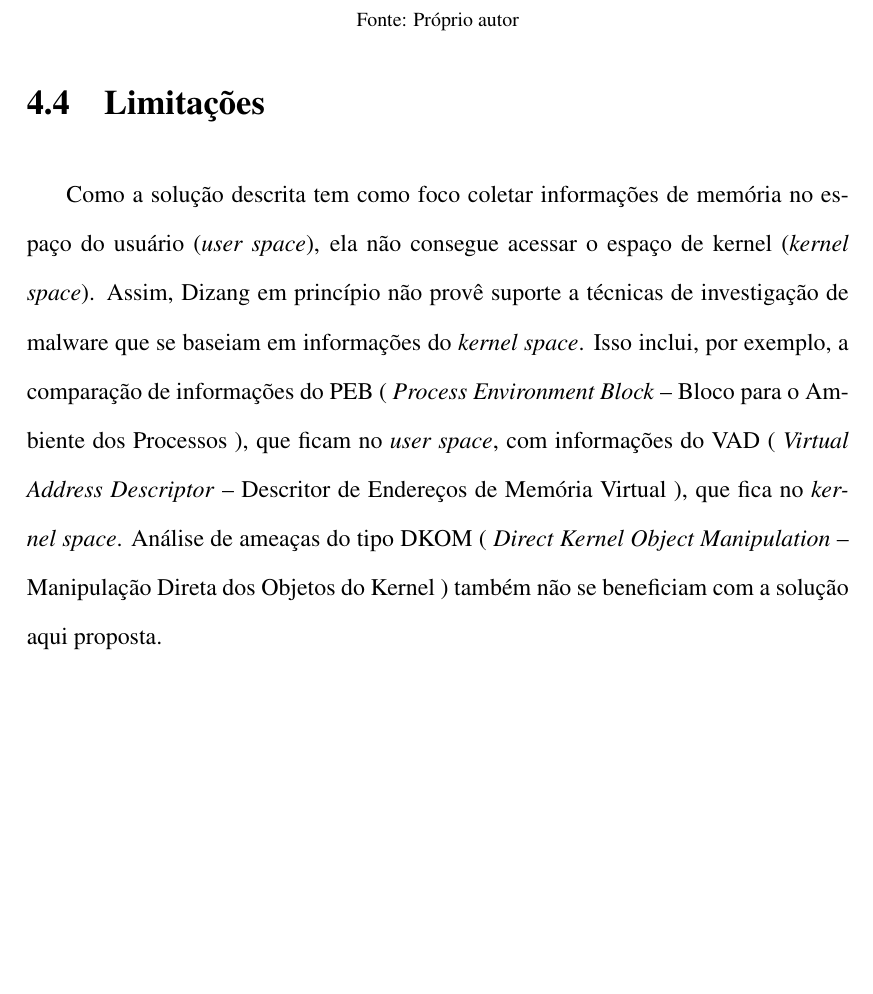
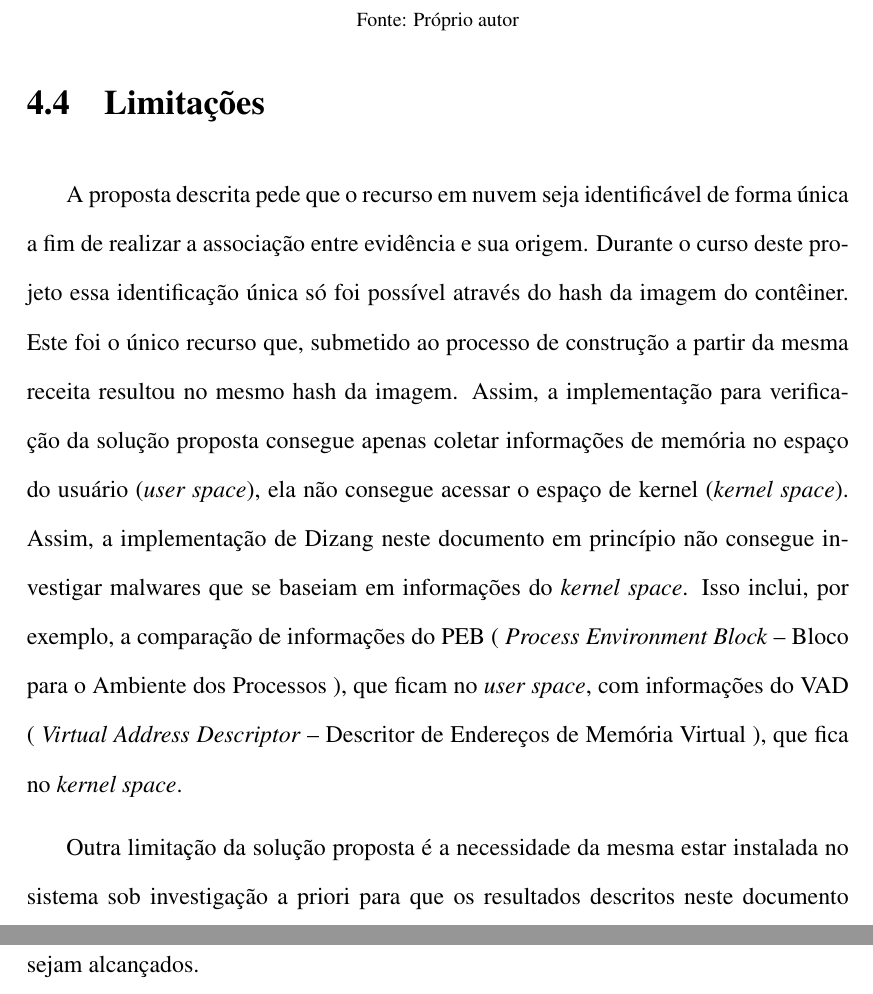
Before and after one commit to hamilton2br/mestrato-quali, a LaTeX thesis (msc-thesis.tex, which reads chapters/Proposta.tex): part of page 43 of 49 before the commit and two parts of pages 43 and 44 of 50 after it, the two joined at a grey line, cut so that both start at the same text, the shorter picture padded with empty space. Compiled offline with pdfLaTeX; a LaTeX package or settings file that is missing is left out.

Commit message:
reescrita das limitacoes adicionando necessidade de a priori e identificacao da fonte

```diff
--- a/chapters/Proposta.tex
+++ b/chapters/Proposta.tex
@@ -307,15 +307,21 @@ Fonte: Próprio autor
 \section{Limitações}
 \label{sec:proposta-limit}
 
-Como a solução descrita tem como foco coletar informações de memória no espaço do usuário (\textit{user space}), ela não consegue acessar o espaço de kernel (\textit{kernel space}).
+A proposta descrita pede que o recurso em nuvem seja identificável de forma única a fim de realizar a associação entre evidência e sua origem.
 %
-Assim, \fancyname em princípio não provê suporte a técnicas de investigação de malware que se baseiam em informações do \textit{kernel space}.
+Durante o curso deste projeto essa identificação única só foi possível através do hash da imagem do contêiner. Este foi o único recurso que, submetido ao processo de construção a partir da mesma receita resultou no mesmo hash da imagem.
+%
+Assim, a implementação para verificação da solução proposta consegue apenas coletar informações de memória no espaço do usuário (\textit{user space}), ela não consegue acessar o espaço de kernel (\textit{kernel space}).
+%
+Assim, a implementação de \fancyname neste documento em princípio não consegue investigar malwares que se baseiam em informações do \textit{kernel space}.
 %
 Isso inclui, por exemplo, a comparação de informações do PEB ( \textit{Process Environment Block} -- Bloco para o Ambiente dos Processos ), que ficam no \textit{user space}, com informações do VAD ( \textit{Virtual Address Descriptor} -- Descritor de Endereços de Memória Virtual ), que fica no \textit{kernel space}.
 %
-Análise de ameaças do tipo DKOM ( \textit{Direct Kernel Object Manipulation} -- Manipulação Direta dos Objetos do Kernel ) também não se beneficiam com a solução aqui proposta.
+%Análise de ameaças do tipo DKOM ( \textit{Direct Kernel Object Manipulation} -- Manipulação Direta dos Objetos do Kernel ) também não se beneficiam com a solução aqui proposta.
 %\marcosT{Não entendi a ``associação com o contêiner'' aqui. Você quer dizer que ``não se beneficiam com a solução aqui proposta'' ou outra coisa? Você não definiu o que seria a tal ``associação com o contêiner'' fora do contexto da sua solução, então ficou confuso - Hamilton: Feito}.
 
+%
+Outra limitação da solução proposta é a necessidade da mesma estar instalada no sistema sob investigação a priori para que os resultados descritos neste documento sejam alcançados.
 
 \chapter{Conclusão}
 \label{sec:proposta-concl}
```
Also changed, not shown: images/solucao.jpg, msc-thesis.pdf, 4 other files.
